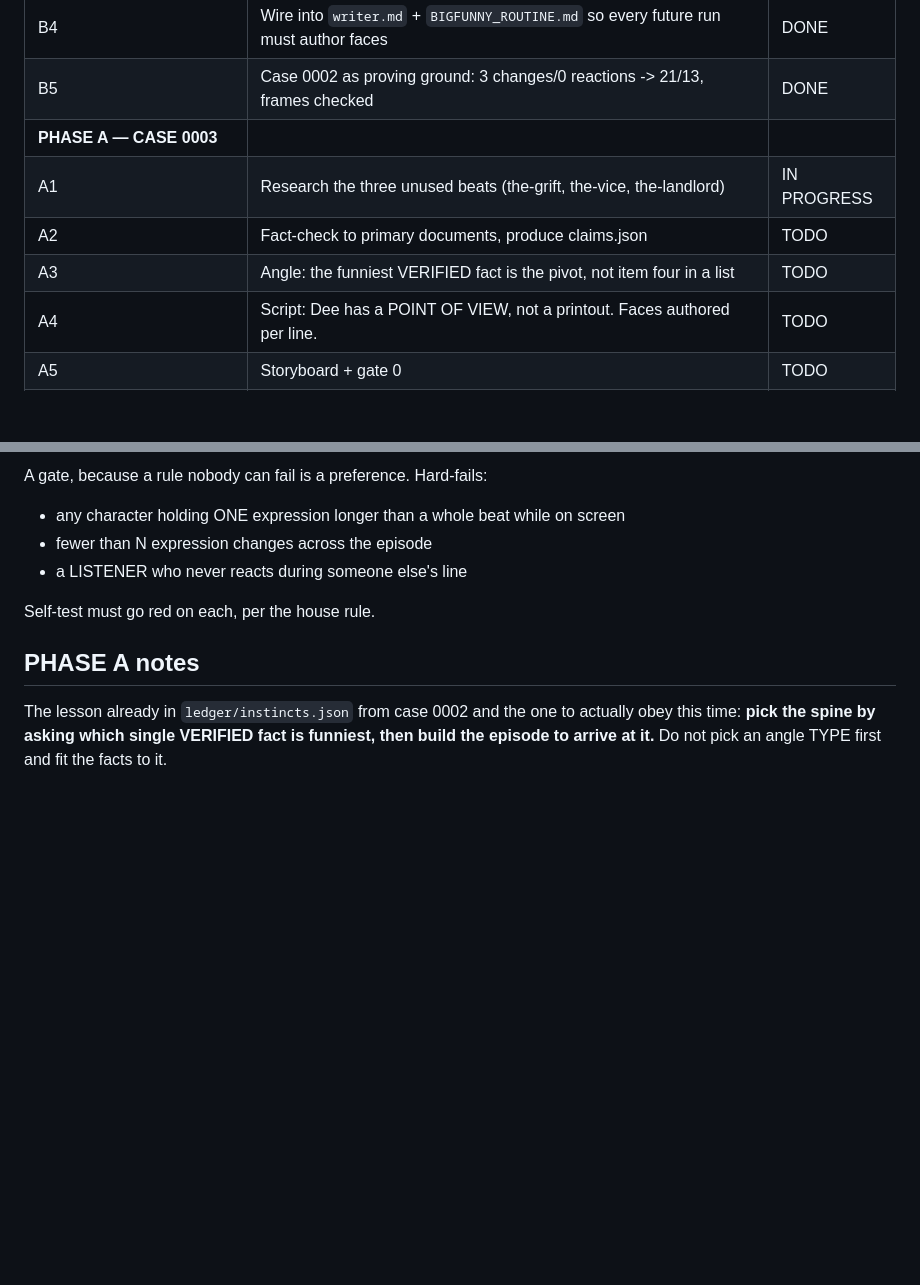
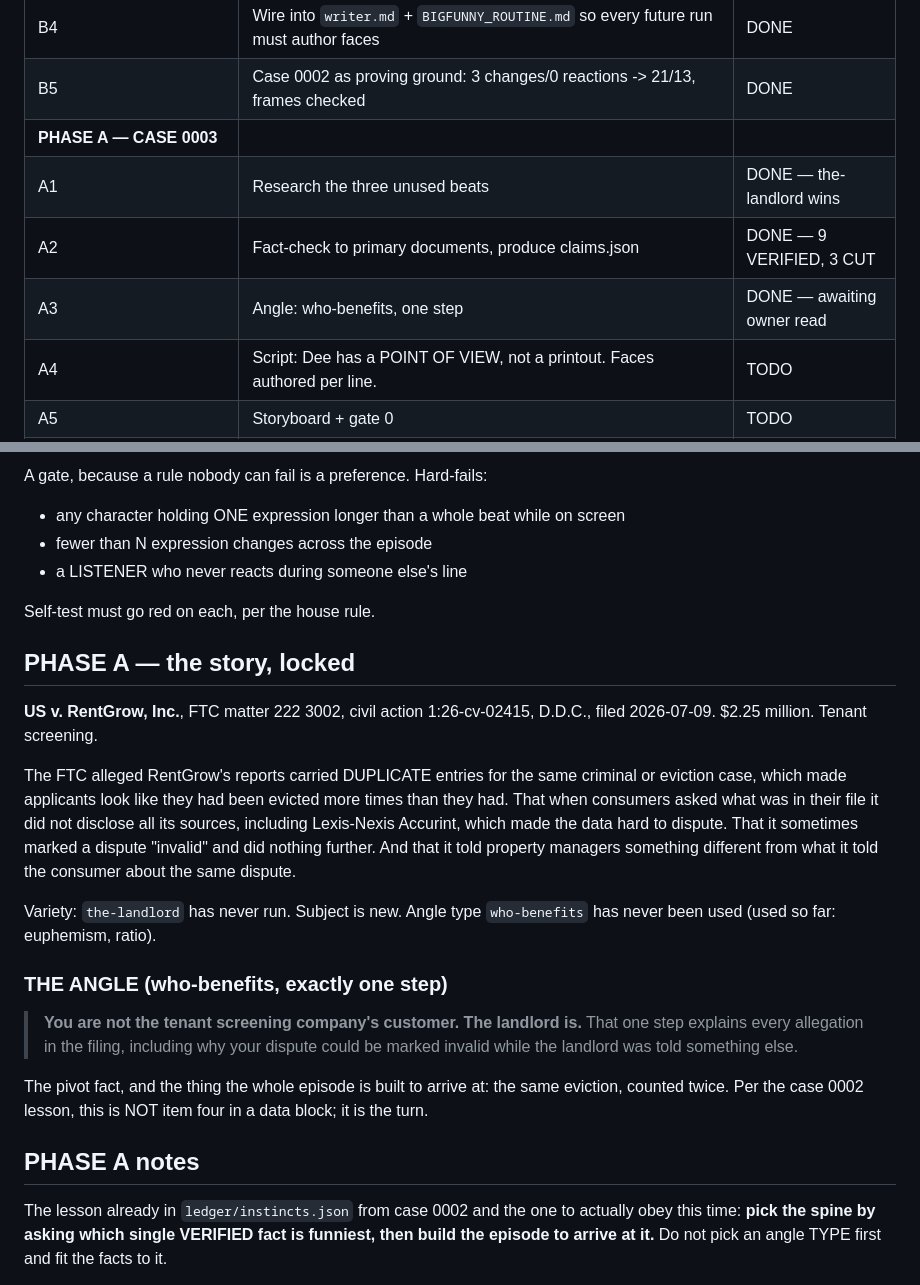
Before and after one commit to Talonsturgill/thebigfunny, a Markdown page: .claude/WORKLOG.md, 2 parts joined by grey strips. Rendered like a GitHub page; blank space fills up the shorter version.

Commit message:
case 0003: the story and the angle, sourced to the filing
US v. RentGrow (FTC matter 222 3002, 1:26-cv-02415, D.D.C., 2026-07-09).
9 claims VERIFIED against the FTC's own case page and press release, 3 CUT:
no victim count (the FTC does not state one and the complaint PDF has no text
layer), no named individual, and nothing may imply the company admitted
anything, because a settlement is not an admission.

Angle is who-benefits, one step, never used before: you are not the screening
company's customer, the landlord is. That explains why a dispute could be marked
"invalid" while the property manager was told something different.

Co-Authored-By: Claude Opus 5 <noreply@anthropic.com>
Claude-Session: https://claude.ai/code/session_01WcX3wbJzii7gMJXbggqsJD

```diff
--- a/.claude/WORKLOG.md
+++ b/.claude/WORKLOG.md
@@ -48,9 +48,9 @@ So: **B first (the expression engine), then A (a new episode that uses it).**
 | B4 | Wire into `writer.md` + `BIGFUNNY_ROUTINE.md` so every future run must author faces | DONE |
 | B5 | Case 0002 as proving ground: 3 changes/0 reactions -> 21/13, frames checked | DONE |
 | **PHASE A — CASE 0003** | | |
-| A1 | Research the three unused beats (the-grift, the-vice, the-landlord) | IN PROGRESS |
-| A2 | Fact-check to primary documents, produce claims.json | TODO |
-| A3 | Angle: the funniest VERIFIED fact is the pivot, not item four in a list | TODO |
+| A1 | Research the three unused beats | DONE — the-landlord wins |
+| A2 | Fact-check to primary documents, produce claims.json | DONE — 9 VERIFIED, 3 CUT |
+| A3 | Angle: who-benefits, one step | DONE — awaiting owner read |
 | A4 | Script: Dee has a POINT OF VIEW, not a printout. Faces authored per line. | TODO |
 | A5 | Storyboard + gate 0 | TODO |
 | A6 | VO, soundcheck, envelope | TODO |
@@ -115,6 +115,32 @@ A gate, because a rule nobody can fail is a preference. Hard-fails:
 
 Self-test must go red on each, per the house rule.
 
+## PHASE A — the story, locked
+
+**US v. RentGrow, Inc.**, FTC matter 222 3002, civil action 1:26-cv-02415,
+D.D.C., filed 2026-07-09. $2.25 million. Tenant screening.
+
+The FTC alleged RentGrow's reports carried DUPLICATE entries for the same
+criminal or eviction case, which made applicants look like they had been evicted
+more times than they had. That when consumers asked what was in their file it did
+not disclose all its sources, including Lexis-Nexis Accurint, which made the data
+hard to dispute. That it sometimes marked a dispute "invalid" and did nothing
+further. And that it told property managers something different from what it told
+the consumer about the same dispute.
+
+Variety: `the-landlord` has never run. Subject is new. Angle type
+`who-benefits` has never been used (used so far: euphemism, ratio).
+
+### THE ANGLE (who-benefits, exactly one step)
+
+> **You are not the tenant screening company's customer. The landlord is.**
+> That one step explains every allegation in the filing, including why your
+> dispute could be marked invalid while the landlord was told something else.
+
+The pivot fact, and the thing the whole episode is built to arrive at: the same
+eviction, counted twice. Per the case 0002 lesson, this is NOT item four in a
+data block; it is the turn.
+
 ## PHASE A notes
 
 The lesson already in `ledger/instincts.json` from case 0002 and the one to
```
